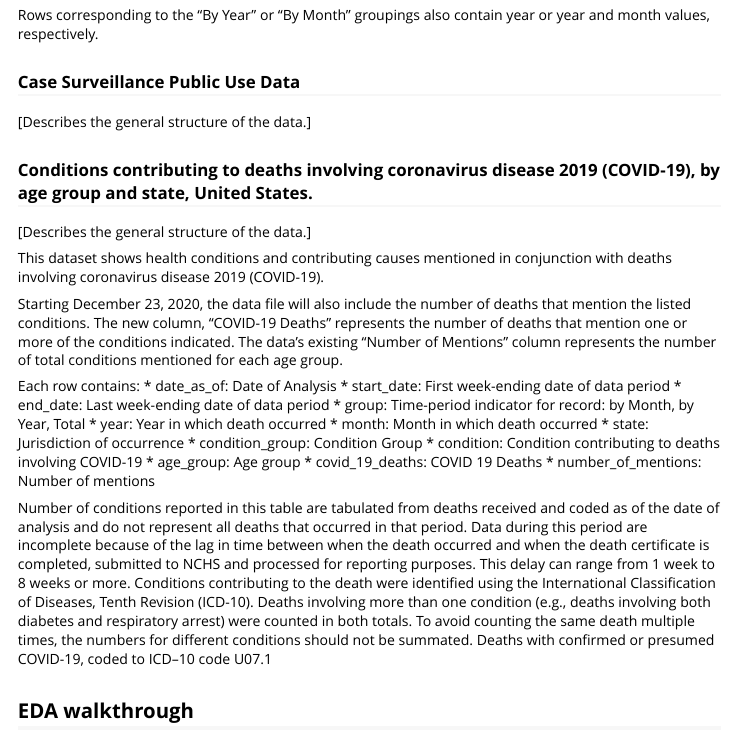
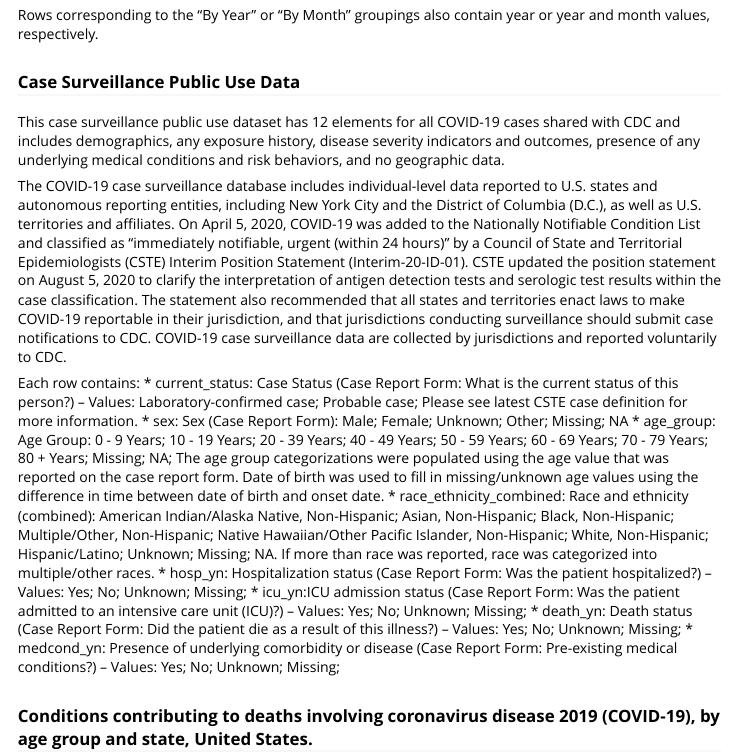
Before and after one commit to cagbaeruneke/CDC_Covid19_Dashboard, an R Markdown document (vignettes/vignette.Rmd): the page in a window 1100 px wide, from 1500 px down. Rendered offline with R 4.5, knitr and Pandoc, with nearby package versions.

Commit message:
Updated Data Source and Structure

```diff
--- a/vignettes/vignette.Rmd
+++ b/vignettes/vignette.Rmd
@@ -70,12 +70,21 @@ Rows corresponding to the "By Year" or "By Month" groupings also contain year or
 
 ### Case Surveillance Public Use Data
 
-[Describes the general structure of the data.]
+This case surveillance public use dataset has 12 elements for all COVID-19 cases shared with CDC and includes demographics, any exposure history, disease severity indicators and outcomes, presence of any underlying medical conditions and risk behaviors, and no geographic data.
 
+The COVID-19 case surveillance database includes individual-level data reported to U.S. states and autonomous reporting entities, including New York City and the District of Columbia (D.C.), as well as U.S. territories and affiliates. On April 5, 2020, COVID-19 was added to the Nationally Notifiable Condition List and classified as “immediately notifiable, urgent (within 24 hours)” by a Council of State and Territorial Epidemiologists (CSTE) Interim Position Statement (Interim-20-ID-01). CSTE updated the position statement on August 5, 2020 to clarify the interpretation of antigen detection tests and serologic test results within the case classification. The statement also recommended that all states and territories enact laws to make COVID-19 reportable in their jurisdiction, and that jurisdictions conducting surveillance should submit case notifications to CDC. COVID-19 case surveillance data are collected by jurisdictions and reported voluntarily to CDC.
+
+Each row contains:
+* current_status: Case Status (Case Report Form: What is the current status of this person?) -- Values: Laboratory-confirmed case; Probable case; Please see latest CSTE case definition for more information.
+* sex: Sex (Case Report Form): Male; Female; Unknown; Other; Missing; NA
+* age_group: Age Group: 0 - 9 Years; 10 - 19 Years; 20 - 39 Years; 40 - 49 Years; 50 - 59 Years; 60 - 69 Years; 70 - 79 Years; 80 + Years; Missing; NA; The age group categorizations were populated using the age value that was reported on the case report form. Date of birth was used to fill in missing/unknown age values using the difference in time between date of birth and onset date.
+* race_ethnicity_combined: Race and ethnicity (combined): American Indian/Alaska Native, Non-Hispanic; Asian, Non-Hispanic; Black, Non-Hispanic; Multiple/Other, Non-Hispanic; Native Hawaiian/Other Pacific Islander, Non-Hispanic; White, Non-Hispanic; Hispanic/Latino; Unknown; Missing; NA. If more than race was reported, race was categorized into multiple/other races.
+* hosp_yn: Hospitalization status (Case Report Form: Was the patient hospitalized?) -- Values: Yes; No; Unknown; Missing;
+* icu_yn:ICU admission status (Case Report Form: Was the patient admitted to an intensive care unit (ICU)?) -- Values: Yes; No; Unknown; Missing;
+* death_yn: Death status (Case Report Form: Did the patient die as a result of this illness?) -- Values: Yes; No; Unknown; Missing;
+* medcond_yn: Presence of underlying comorbidity or disease (Case Report Form: Pre-existing medical conditions?) -- Values: Yes; No; Unknown; Missing;
 
 ### Conditions contributing to deaths involving coronavirus disease 2019 (COVID-19), by age group and state, United States.
-
-[Describes the general structure of the data.]
 
 This dataset shows health conditions and contributing causes mentioned in conjunction with deaths involving coronavirus disease 2019 (COVID-19).
 
```
Also changed, not shown: vignettes/vignette.Rmd (1 more changed lines).
